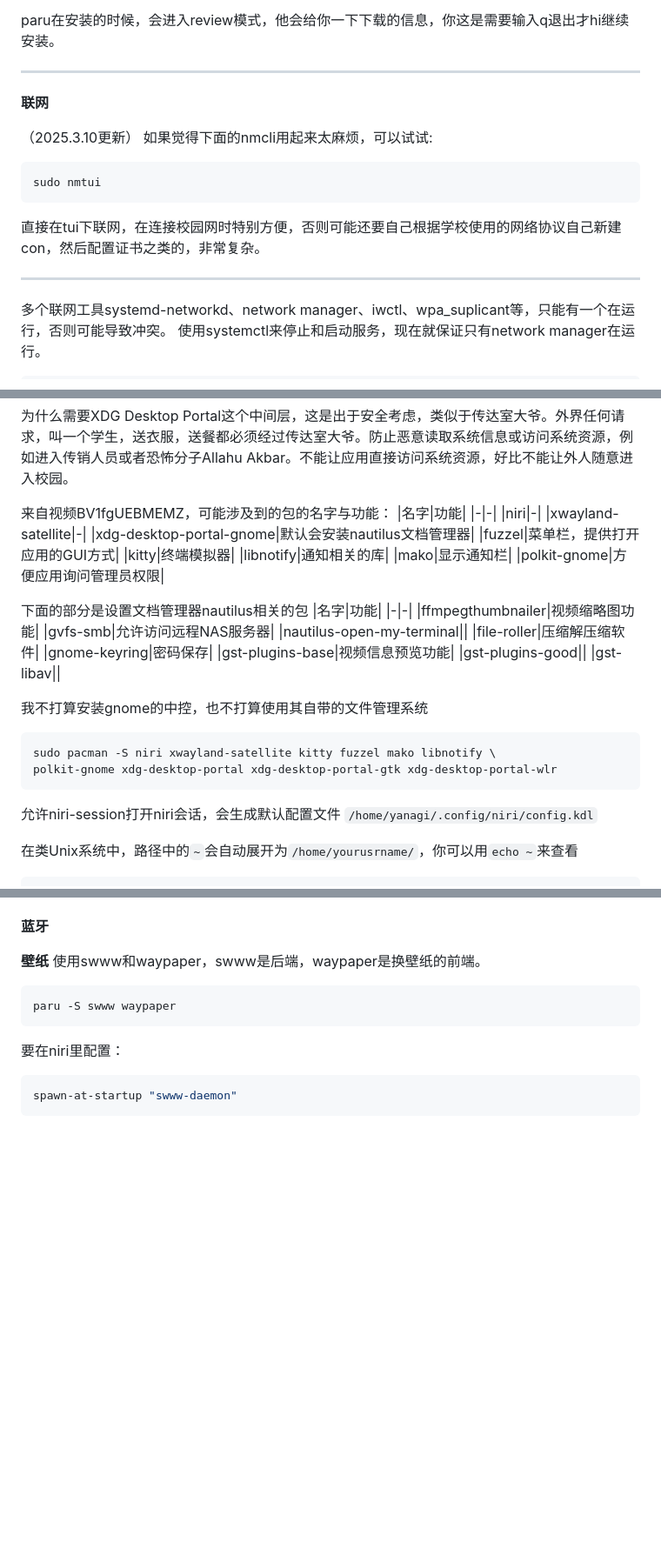
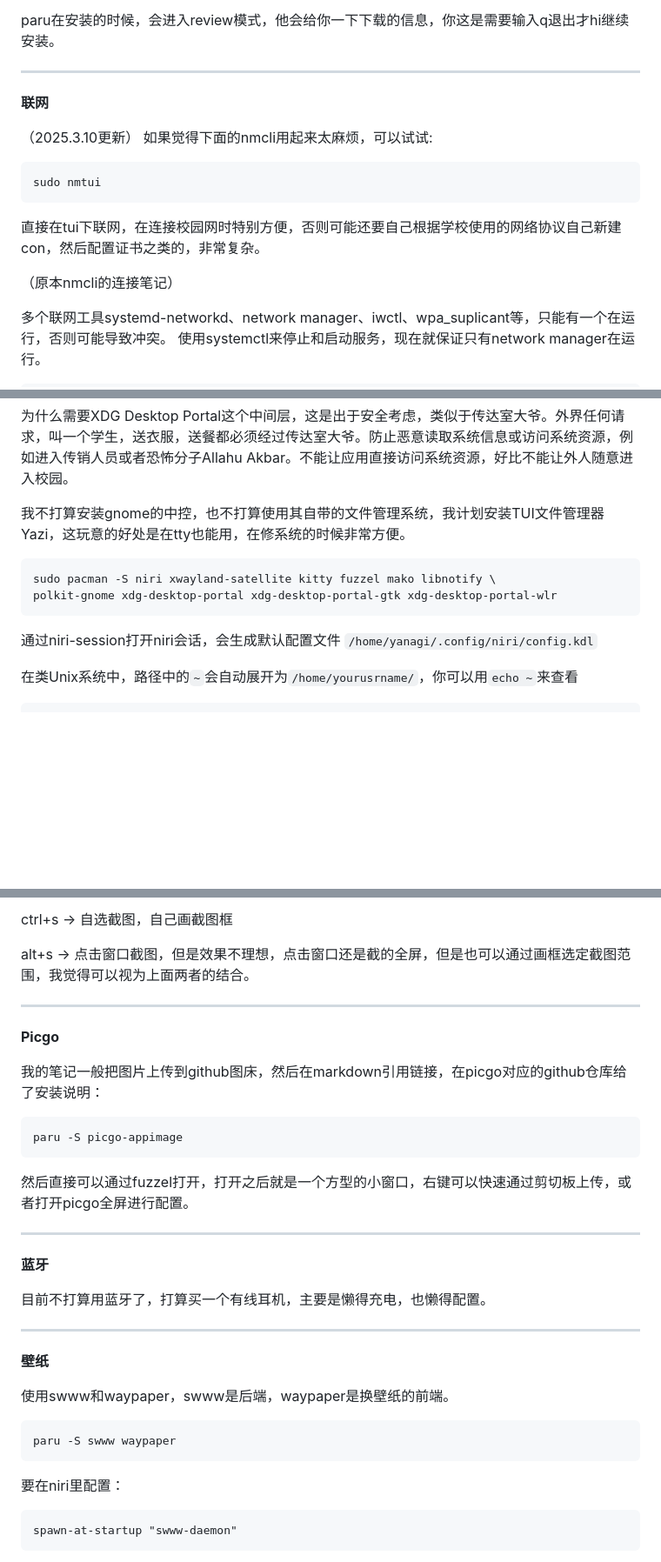
Before and after one commit to AsukaZhenyu/AsukaZhenyu.github.io, a Markdown page: md_source/Linux/ArchLinux-config.md, 3 parts joined by grey strips. Shown at 87% size. Drawn GitHub-style; blank space fills up the shorter version.

````diff
--- a/md_source/Linux/ArchLinux-config.md
+++ b/md_source/Linux/ArchLinux-config.md
@@ -108,8 +108,6 @@ paru在安装的时候，会进入review模式，他会给你一下下载的信
 
 ----
 
-
-
 **联网**
 
 （2025.3.10更新）
@@ -119,7 +117,7 @@ sudo nmtui
 ```
 直接在tui下联网，在连接校园网时特别方便，否则可能还要自己根据学校使用的网络协议自己新建con，然后配置证书之类的，非常复杂。
 
----
+（原本nmcli的连接笔记）
 
 多个联网工具systemd-networkd、network manager、iwctl、wpa_suplicant等，只能有一个在运行，否则可能导致冲突。
 使用systemctl来停止和启动服务，现在就保证只有network manager在运行。
@@ -202,39 +245,13 @@ shell运行在TTY之上，我理解为命令行，你可以输入类似自然语
 
 为什么需要XDG Desktop Portal这个中间层，这是出于安全考虑，类似于传达室大爷。外界任何请求，叫一个学生，送衣服，送餐都必须经过传达室大爷。防止恶意读取系统信息或访问系统资源，例如进入传销人员或者恐怖分子Allahu Akbar。不能让应用直接访问系统资源，好比不能让外人随意进入校园。
 
-来自视频BV1fgUEBMEMZ，可能涉及到的包的名字与功能：
-|名字|功能|
-|-|-|
-|niri|-|
-|xwayland-satellite|-|
-|xdg-desktop-portal-gnome|默认会安装nautilus文档管理器|
-|fuzzel|菜单栏，提供打开应用的GUI方式|
-|kitty|终端模拟器|
-|libnotify|通知相关的库|
-|mako|显示通知栏|
-|polkit-gnome|方便应用询问管理员权限|
-
-
-下面的部分是设置文档管理器nautilus相关的包
-|名字|功能|
-|-|-|
-|ffmpegthumbnailer|视频缩略图功能|
-|gvfs-smb|允许访问远程NAS服务器|
-|nautilus-open-my-terminal||
-|file-roller|压缩解压缩软件|
-|gnome-keyring|密码保存|
-|gst-plugins-base|视频信息预览功能|
-|gst-plugins-good||
-|gst-libav||
-
-
-我不打算安装gnome的中控，也不打算使用其自带的文件管理系统
+我不打算安装gnome的中控，也不打算使用其自带的文件管理系统，我计划安装TUI文件管理器Yazi，这玩意的好处是在tty也能用，在修系统的时候非常方便。
 ```bash
 sudo pacman -S niri xwayland-satellite kitty fuzzel mako libnotify \
 polkit-gnome xdg-desktop-portal xdg-desktop-portal-gtk xdg-desktop-portal-wlr
 ```
 
-允许niri-session打开niri会话，会生成默认配置文件
+通过niri-session打开niri会话，会生成默认配置文件
 `/home/yanagi/.config/niri/config.kdl`
 
 在类Unix系统中，路径中的`~`会自动展开为`/home/yourusrname/`，你可以用`echo ~`来查看
@@ -420,6 +513,27 @@ spawn-at-startup "fcitx5" "-d"
+ctrl+s -> 自选截图，自己画截图框
+
+alt+s -> 点击窗口截图，但是效果不理想，点击窗口还是截的全屏，但是也可以通过画框选定截图范围，我觉得可以视为上面两者的结合。
+
+---
+
+**Picgo**
+
+我的笔记一般把图片上传到github图床，然后在markdown引用链接，在picgo对应的github仓库给了安装说明：
+```bash
+paru -S picgo-appimage
+```
+然后直接可以通过fuzzel打开，打开之后就是一个方型的小窗口，右键可以快速通过剪切板上传，或者打开picgo全屏进行配置。
+
+---
+
 **蓝牙**
 
+目前不打算用蓝牙了，打算买一个有线耳机，主要是懒得充电，也懒得配置。
+
+---
+
 **壁纸**
+
 使用swww和waypaper，swww是后端，waypaper是换壁纸的前端。
 ```bash
 paru -S swww waypaper
````
Also changed, not shown: other parts of md_source/Linux/ArchLinux-config.md (+149 -11 lines).
